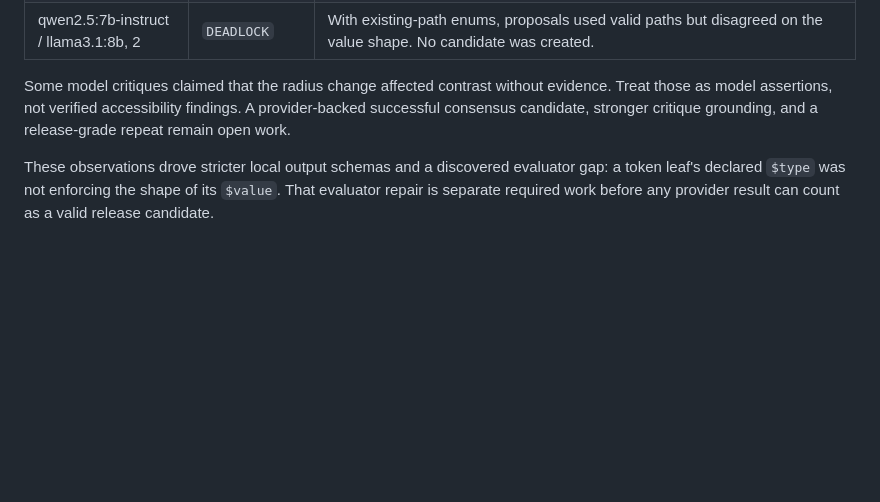
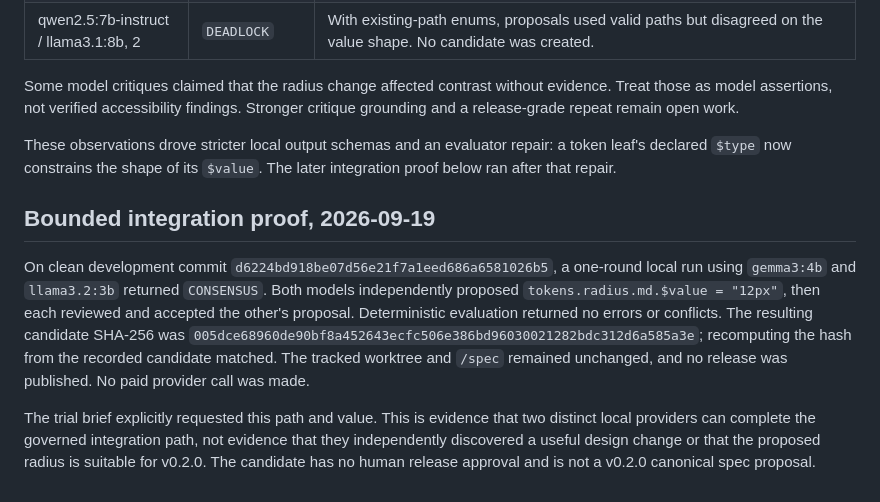
Before and after one commit to sulabhdubey/astra-fable-styleguide-mcp, a Markdown page: docs/LOCAL_PROVIDER_TRIAL.md, the part around the change. Drawn GitHub-style; blank space fills up the shorter version.

Commit message:
Record bounded local provider consensus evidence

```diff
--- a/docs/LOCAL_PROVIDER_TRIAL.md
+++ b/docs/LOCAL_PROVIDER_TRIAL.md
@@ -25,6 +25,12 @@ These runs used a worktree with uncommitted adapter code and are **observed expl
 | qwen2.5:7b-instruct / llama3.1:8b, 1 | `INVALID` | With one verdict per path, a proposal used slash notation and deterministic evaluation rejected it. |
 | qwen2.5:7b-instruct / llama3.1:8b, 2 | `DEADLOCK` | With existing-path enums, proposals used valid paths but disagreed on the value shape. No candidate was created. |
 
-Some model critiques claimed that the radius change affected contrast without evidence. Treat those as model assertions, not verified accessibility findings. A provider-backed successful consensus candidate, stronger critique grounding, and a release-grade repeat remain open work.
+Some model critiques claimed that the radius change affected contrast without evidence. Treat those as model assertions, not verified accessibility findings. Stronger critique grounding and a release-grade repeat remain open work.
 
-These observations drove stricter local output schemas and a discovered evaluator gap: a token leaf's declared `$type` was not enforcing the shape of its `$value`. That evaluator repair is separate required work before any provider result can count as a valid release candidate.
+These observations drove stricter local output schemas and an evaluator repair: a token leaf's declared `$type` now constrains the shape of its `$value`. The later integration proof below ran after that repair.
+
+## Bounded integration proof, 2026-09-19
+
+On clean development commit `d6224bd918be07d56e21f7a1eed686a6581026b5`, a one-round local run using `gemma3:4b` and `llama3.2:3b` returned `CONSENSUS`. Both models independently proposed `tokens.radius.md.$value = "12px"`, then each reviewed and accepted the other's proposal. Deterministic evaluation returned no errors or conflicts. The resulting candidate SHA-256 was `005dce68960de90bf8a452643ecfc506e386bd96030021282bdc312d6a585a3e`; recomputing the hash from the recorded candidate matched. The tracked worktree and `/spec` remained unchanged, and no release was published. No paid provider call was made.
+
+The trial brief explicitly requested this path and value. This is evidence that two distinct local providers can complete the governed integration path, not evidence that they independently discovered a useful design change or that the proposed radius is suitable for v0.2.0. The candidate has no human release approval and is not a v0.2.0 canonical spec proposal.
```
Also changed, not shown: docs/V0.2_PLAN.md (+3 -1 lines).
